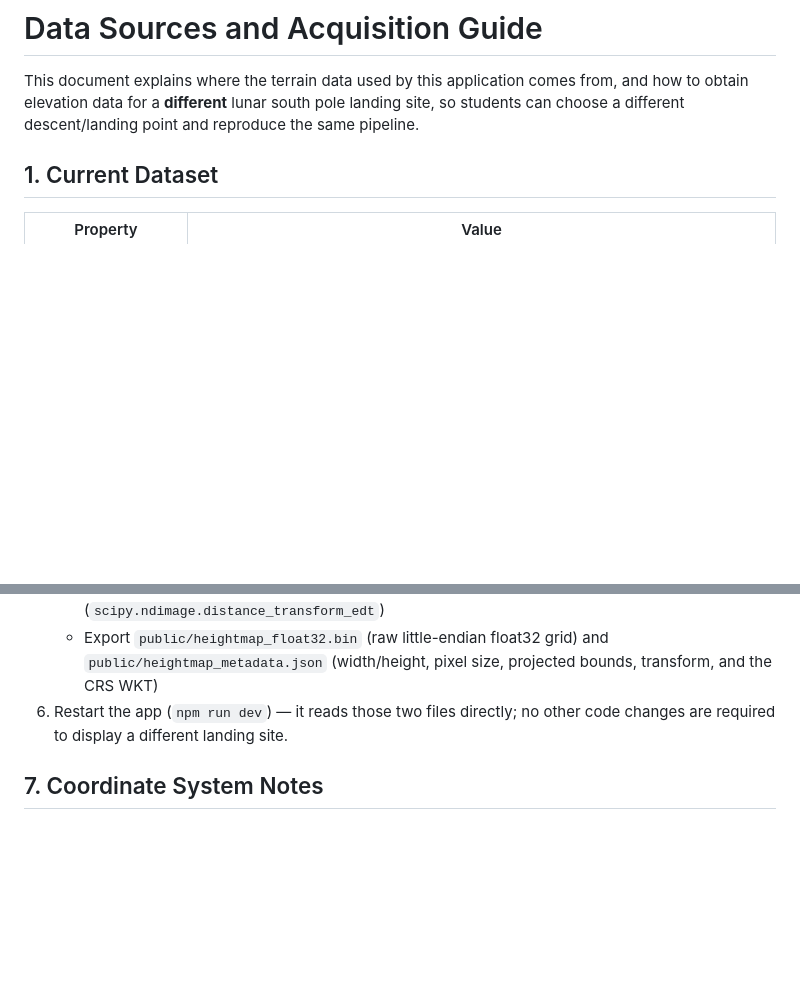
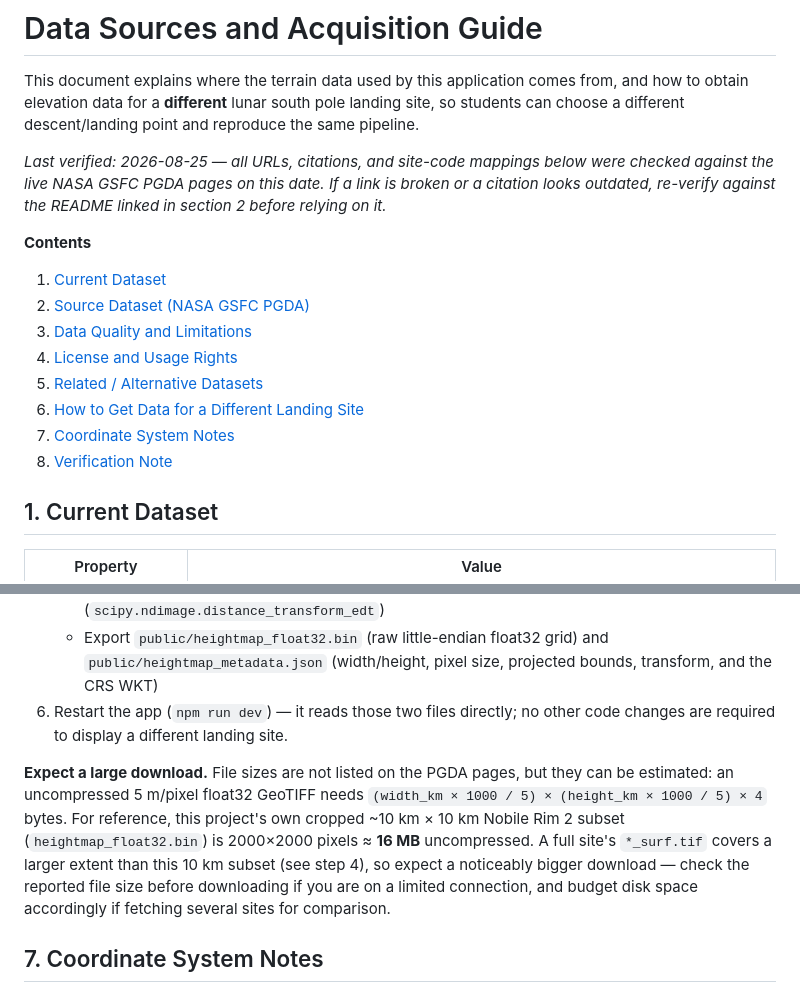
Before and after one commit to jerrywu0507/3D_TERRAIN, a Markdown page: DATA_SOURCES.md, 2 parts joined by grey strips. GitHub-like rendering; blank space fills up the shorter version.

Commit message:
docs: DATA_SOURCES.md 加上目錄、驗證日期、下載檔案大小提醒
- 開頭加上目錄（連結到各章節）方便導覽
- 加上「最後驗證日期」註記，說明所有連結/引用的查證時間
- 章節 6 補充下載檔案大小的估算公式與參考基準

Co-Authored-By: Claude Sonnet 5 <noreply@anthropic.com>

```diff
--- a/DATA_SOURCES.md
+++ b/DATA_SOURCES.md
@@ -4,6 +4,22 @@ This document explains where the terrain data used by this application comes fro
 and how to obtain elevation data for a **different** lunar south pole landing site,
 so students can choose a different descent/landing point and reproduce the same
 pipeline.
+
+*Last verified: 2026-08-25 — all URLs, citations, and site-code mappings below
+were checked against the live NASA GSFC PGDA pages on this date. If a link is
+broken or a citation looks outdated, re-verify against the README linked in
+section 2 before relying on it.*
+
+**Contents**
+
+1. [Current Dataset](#1-current-dataset)
+2. [Source Dataset (NASA GSFC PGDA)](#2-source-dataset-nasa-gsfc-pgda)
+3. [Data Quality and Limitations](#3-data-quality-and-limitations)
+4. [License and Usage Rights](#4-license-and-usage-rights)
+5. [Related / Alternative Datasets](#5-related--alternative-datasets)
+6. [How to Get Data for a Different Landing Site](#6-how-to-get-data-for-a-different-landing-site)
+7. [Coordinate System Notes](#7-coordinate-system-notes)
+8. [Verification Note](#8-verification-note)
 
 ## 1. Current Dataset
 
@@ -180,6 +196,16 @@ than direct altimetry.
 6. Restart the app (`npm run dev`) — it reads those two files directly; no
    other code changes are required to display a different landing site.
 
+**Expect a large download.** File sizes are not listed on the PGDA pages, but
+they can be estimated: an uncompressed 5 m/pixel float32 GeoTIFF needs
+`(width_km × 1000 / 5) × (height_km × 1000 / 5) × 4` bytes. For reference,
+this project's own cropped ~10 km × 10 km Nobile Rim 2 subset
+(`heightmap_float32.bin`) is 2000×2000 pixels ≈ **16 MB** uncompressed. A
+full site's `*_surf.tif` covers a larger extent than this 10 km subset (see
+step 4), so expect a noticeably bigger download — check the reported file
+size before downloading if you are on a limited connection, and budget disk
+space accordingly if fetching several sites for comparison.
+
 ## 7. Coordinate System Notes
 
 The app's local X/Z scene coordinates are simply the DEM's projected
```
